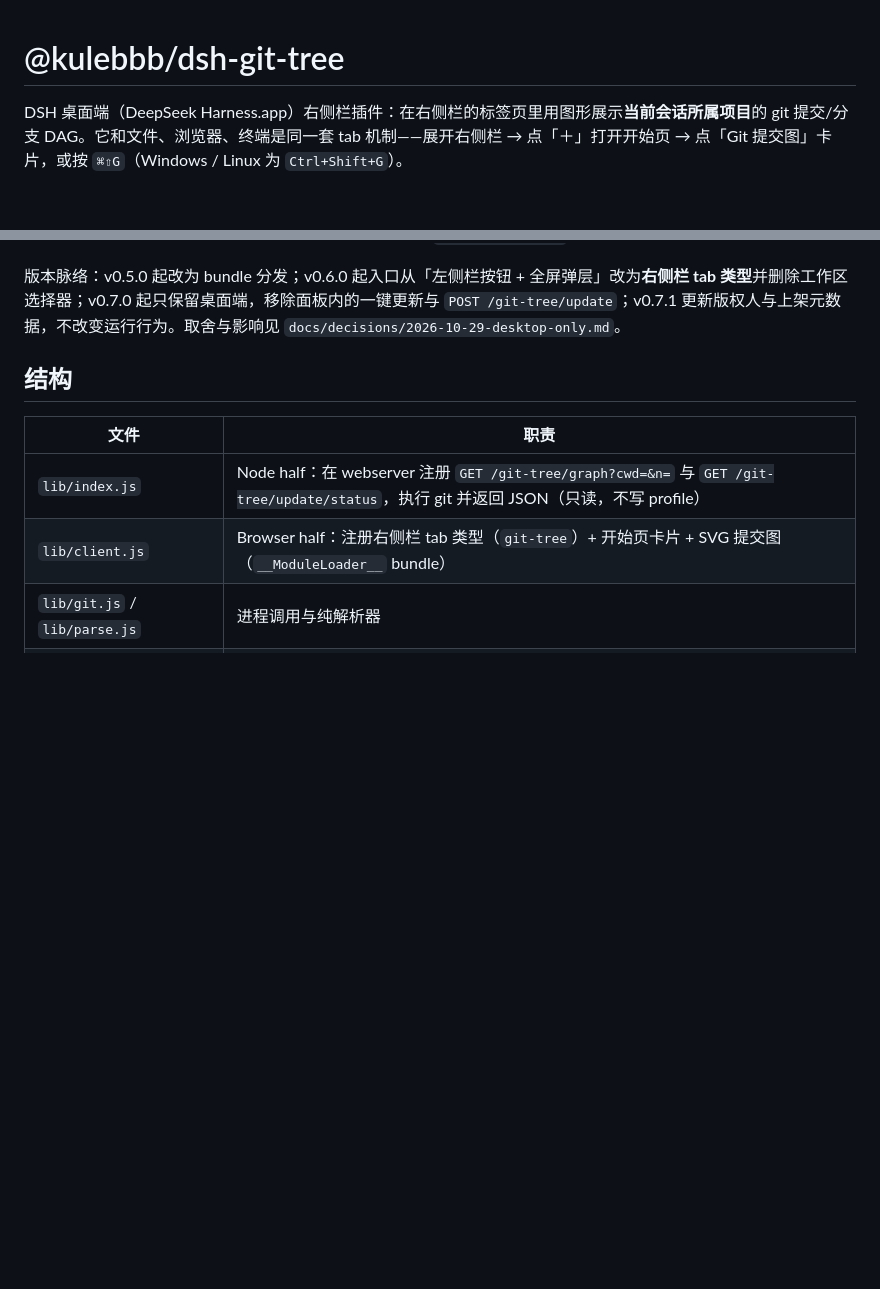
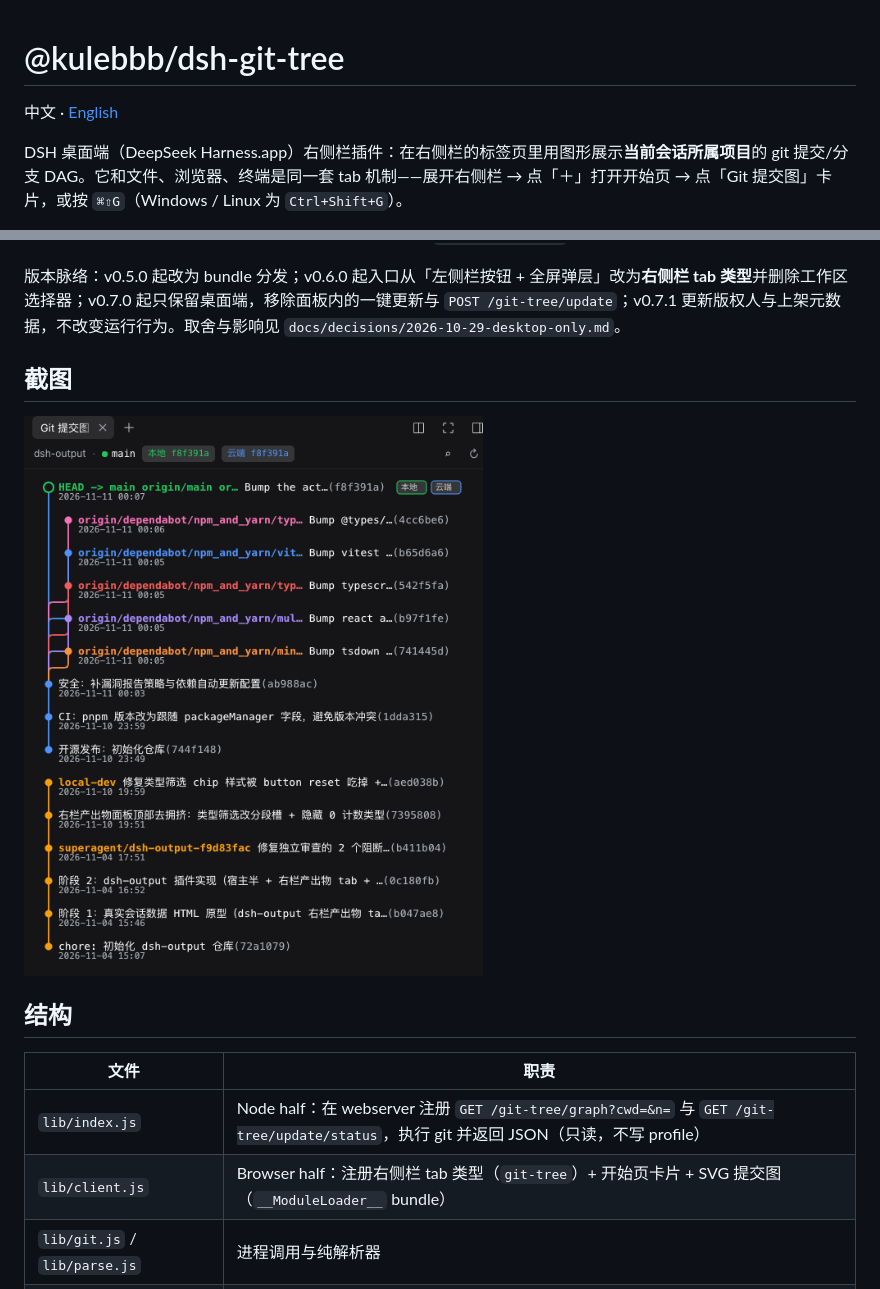
Before and after one commit to kulebbb/dsh-git-tree, a Markdown page: README.md, 2 parts joined by grey strips. Rendered like a GitHub page; pictures changed too: assets/sidebar-graph.png (added); blank space fills up the shorter version.

```diff
--- a/README.md
+++ b/README.md
@@ -1,4 +1,6 @@
 # @kulebbb/dsh-git-tree
+
+中文 · [English](README.en.md)
 
 DSH 桌面端（DeepSeek Harness.app）右侧栏插件：在右侧栏的标签页里用图形展示**当前会话所属项目**的 git 提交/分支 DAG。它和文件、浏览器、终端是同一套 tab 机制——展开右侧栏 → 点「＋」打开开始页 → 点「Git 提交图」卡片，或按 `⌘⇧G`（Windows / Linux 为 `Ctrl+Shift+G`）。
 
@@ -13,6 +15,10 @@ DSH 桌面端（DeepSeek Harness.app）右侧栏插件：在右侧栏的标签
 本包是一个 **bundle（组合包）**：`dsh.bundle.patch` 指向自带的 `cordis.patch.yml`，因此可以被 DSH 桌面端的「插件」页直接安装、启用和卸载，不需要手工编辑 profile 的 `cordis.patch.yml`。
 
 版本脉络：v0.5.0 起改为 bundle 分发；v0.6.0 起入口从「左侧栏按钮 + 全屏弹层」改为**右侧栏 tab 类型**并删除工作区选择器；v0.7.0 起只保留桌面端，移除面板内的一键更新与 `POST /git-tree/update`；v0.7.1 更新版权人与上架元数据，不改变运行行为。取舍与影响见 `docs/decisions/2026-10-29-desktop-only.md`。
+
+## 截图
+
+![DSH 桌面端右侧栏中的 Git 提交图](assets/sidebar-graph.png)
 
 ## 结构
 
```
Also changed, not shown: README.en.md (added, +173 -0 lines), 1 other file.
